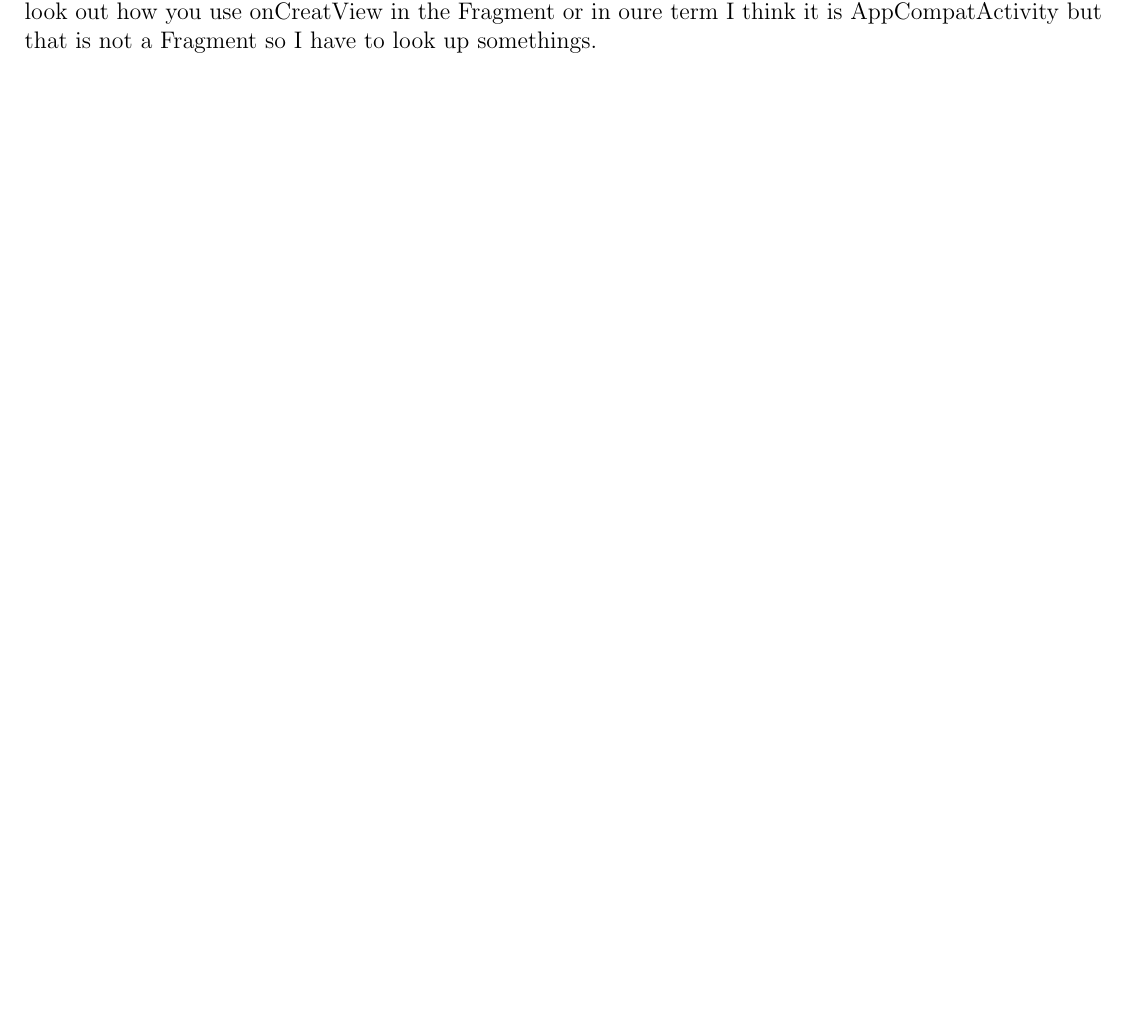
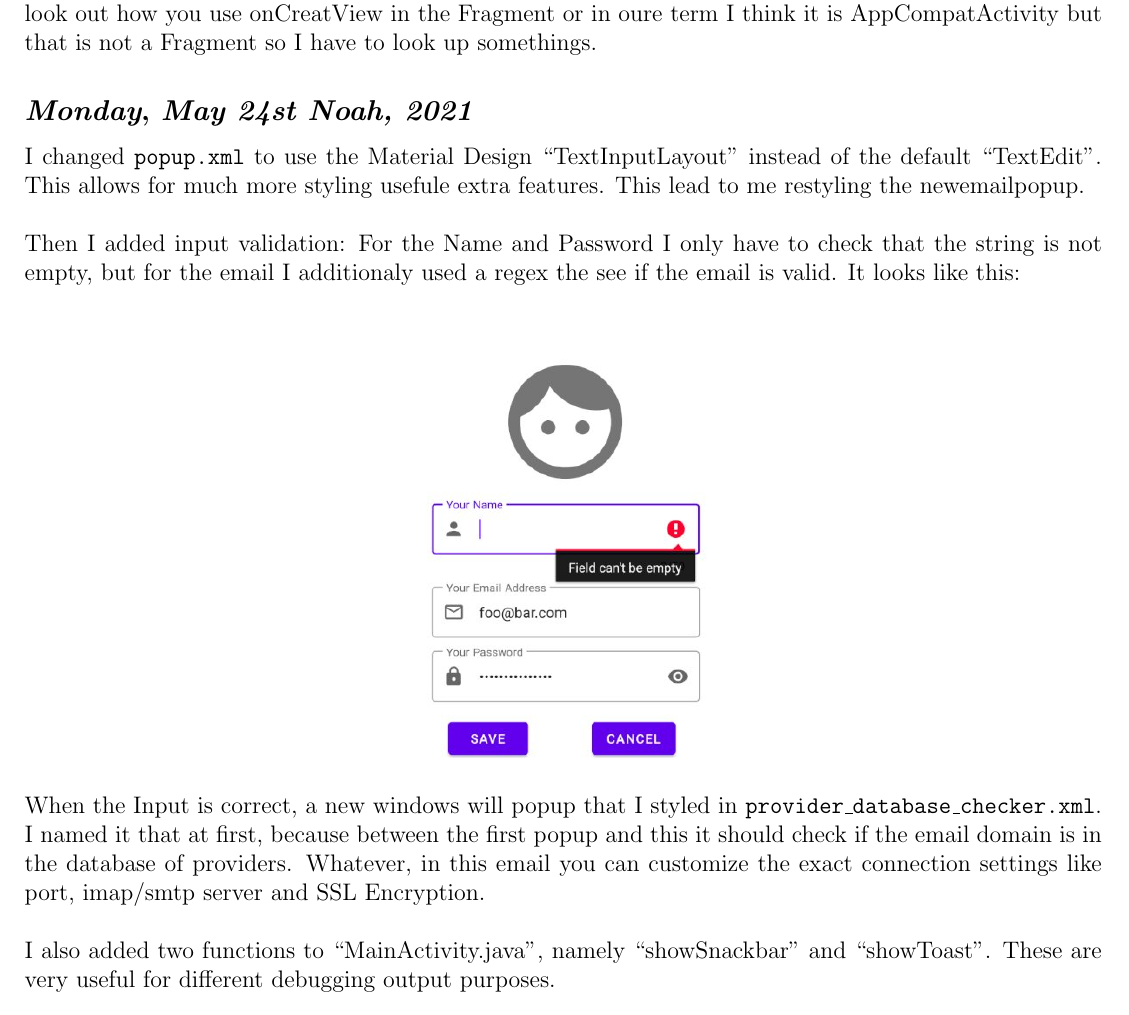
Before and after one commit to noahvogt/texdiary, a LaTeX document (diary/main.tex, which reads diary/2021/2021_05.tex): part of page 17 of 17, cut so that both start at the same text. Compiled offline with pdfLaTeX.

Commit message:
added 24.05.2021

```diff
--- a/diary/2021/2021_05.tex
+++ b/diary/2021/2021_05.tex
@@ -13,3 +13,20 @@ After the onCreate() is called (in the Fragment), the Fragment's onCreateView()
 Noah and were looking for my bug. And the conclusion was that the proble is how the RecyclerView is invoket in the MainActivity. The other problem is i can't
 copie it from the programm I used to. So I will look out how you use onCreatView in the Fragment or in oure term I think it is AppCompatActivity but that is not a Fragment so
 I have to look up somethings.
+
+\def\day{\textit{May 24st Noah, 2021}}
+\def\weekday{\textit{Monday}}
+\subsection*{\weekday, \day}
+
+I changed \texttt{popup.xml} to use the Material Design ``TextInputLayout'' instead of the default ``TextEdit''. This allows for much more styling usefule extra features. This lead to me restyling the newemailpopup.\\
+
+Then I added input validation: For the Name and Password I only have to check that the string is not empty, but for the email I additionaly used a regex the see if the email is valid. It looks like this:\\
+
+\begin{figure}[H]
+\centering
+\includegraphics[height=.3\textheight]{media/newemail}
+\end{figure}
+
+When the Input is correct, a new windows will popup that I styled in \texttt{provider\_database\_checker.xml}. I named it that at first, because between the first popup and this it should check if the email domain is in the database of providers. Whatever, in this email you can customize the exact connection settings like port, imap/smtp server and SSL Encryption.\\
+
+I also added two functions to ``MainActivity.java'', namely ``showSnackbar'' and ``showToast''. These are very useful for different debugging output purposes.
```
Also changed, not shown: diary/media/newemail.jpeg (added).
